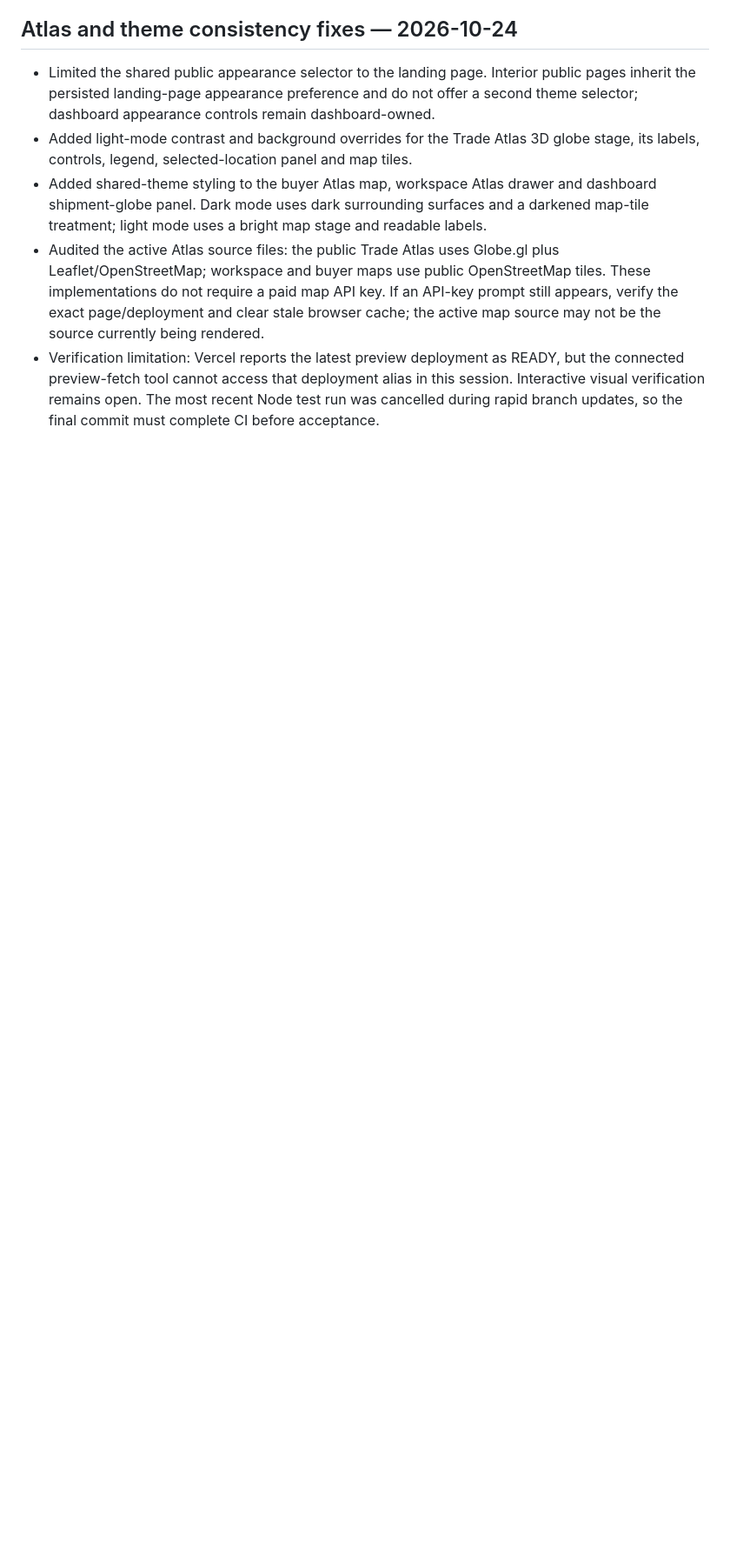
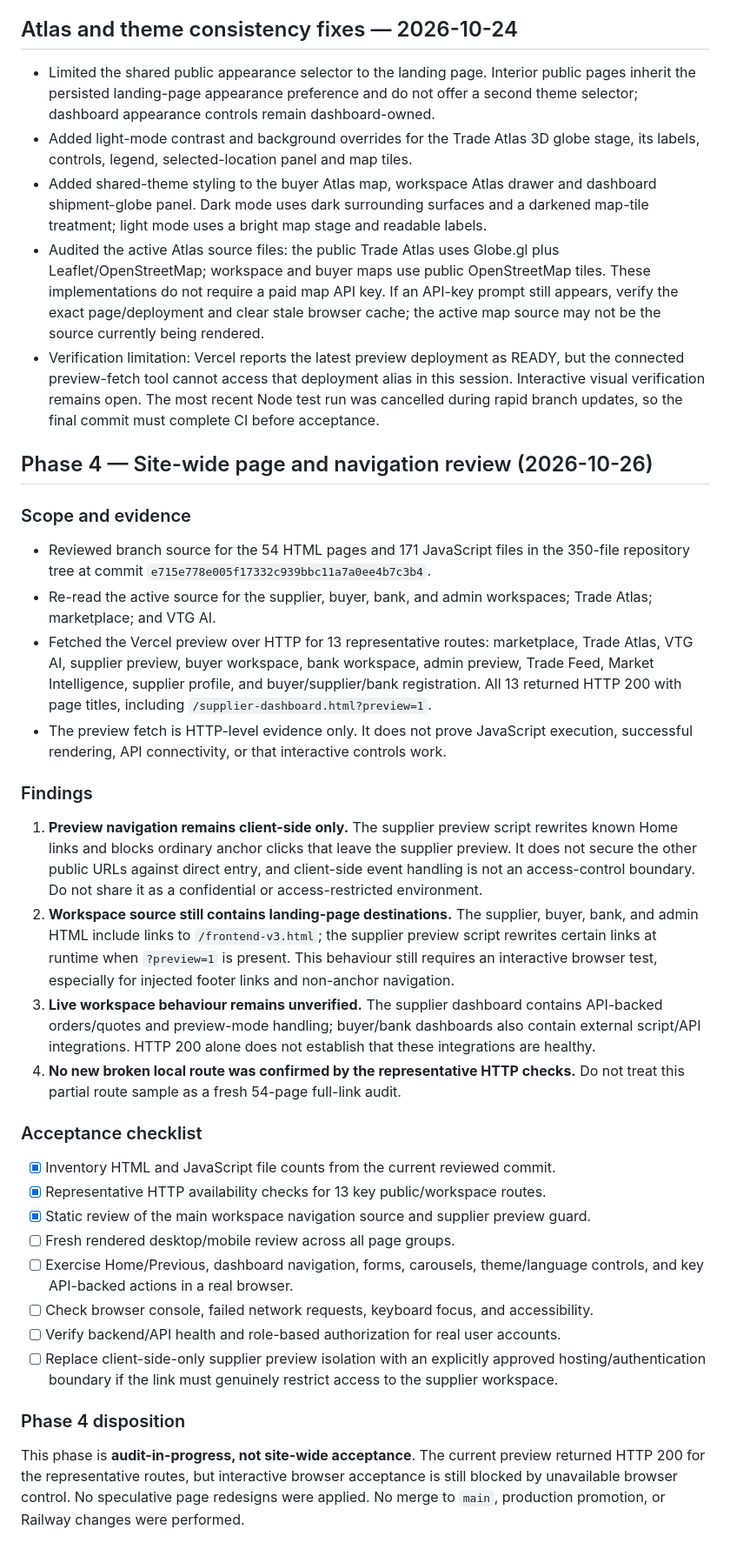
Before and after one commit to Temi911/vtg-backend, a Markdown page: VTG_SITE_WIDE_QA_STATUS.md, the part around the change. Shown at 87% size. Rendered like a GitHub page; blank space fills up the shorter version.

Commit message:
Document Phase 4 site-wide route and navigation review

```diff
--- a/VTG_SITE_WIDE_QA_STATUS.md
+++ b/VTG_SITE_WIDE_QA_STATUS.md
@@ -54,3 +54,31 @@ The connected browser-control tool cannot access the originating browser context
 - Added shared-theme styling to the buyer Atlas map, workspace Atlas drawer and dashboard shipment-globe panel. Dark mode uses dark surrounding surfaces and a darkened map-tile treatment; light mode uses a bright map stage and readable labels.
 - Audited the active Atlas source files: the public Trade Atlas uses Globe.gl plus Leaflet/OpenStreetMap; workspace and buyer maps use public OpenStreetMap tiles. These implementations do not require a paid map API key. If an API-key prompt still appears, verify the exact page/deployment and clear stale browser cache; the active map source may not be the source currently being rendered.
 - Verification limitation: Vercel reports the latest preview deployment as READY, but the connected preview-fetch tool cannot access that deployment alias in this session. Interactive visual verification remains open. The most recent Node test run was cancelled during rapid branch updates, so the final commit must complete CI before acceptance.
+
+
+## Phase 4 — Site-wide page and navigation review (2026-10-26)
+
+### Scope and evidence
+- Reviewed branch source for the 54 HTML pages and 171 JavaScript files in the 350-file repository tree at commit `e715e778e005f17332c939bbc11a7a0ee4b7c3b4`.
+- Re-read the active source for the supplier, buyer, bank, and admin workspaces; Trade Atlas; marketplace; and VTG AI.
+- Fetched the Vercel preview over HTTP for 13 representative routes: marketplace, Trade Atlas, VTG AI, supplier preview, buyer workspace, bank workspace, admin preview, Trade Feed, Market Intelligence, supplier profile, and buyer/supplier/bank registration. All 13 returned HTTP 200 with page titles, including `/supplier-dashboard.html?preview=1`.
+- The preview fetch is HTTP-level evidence only. It does not prove JavaScript execution, successful rendering, API connectivity, or that interactive controls work.
+
+### Findings
+1. **Preview navigation remains client-side only.** The supplier preview script rewrites known Home links and blocks ordinary anchor clicks that leave the supplier preview. It does not secure the other public URLs against direct entry, and client-side event handling is not an access-control boundary. Do not share it as a confidential or access-restricted environment.
+2. **Workspace source still contains landing-page destinations.** The supplier, buyer, bank, and admin HTML include links to `/frontend-v3.html`; the supplier preview script rewrites certain links at runtime when `?preview=1` is present. This behaviour still requires an interactive browser test, especially for injected footer links and non-anchor navigation.
+3. **Live workspace behaviour remains unverified.** The supplier dashboard contains API-backed orders/quotes and preview-mode handling; buyer/bank dashboards also contain external script/API integrations. HTTP 200 alone does not establish that these integrations are healthy.
+4. **No new broken local route was confirmed by the representative HTTP checks.** Do not treat this partial route sample as a fresh 54-page full-link audit.
+
+### Acceptance checklist
+- [x] Inventory HTML and JavaScript file counts from the current reviewed commit.
+- [x] Representative HTTP availability checks for 13 key public/workspace routes.
+- [x] Static review of the main workspace navigation source and supplier preview guard.
+- [ ] Fresh rendered desktop/mobile review across all page groups.
+- [ ] Exercise Home/Previous, dashboard navigation, forms, carousels, theme/language controls, and key API-backed actions in a real browser.
+- [ ] Check browser console, failed network requests, keyboard focus, and accessibility.
+- [ ] Verify backend/API health and role-based authorization for real user accounts.
+- [ ] Replace client-side-only supplier preview isolation with an explicitly approved hosting/authentication boundary if the link must genuinely restrict access to the supplier workspace.
+
+### Phase 4 disposition
+This phase is **audit-in-progress, not site-wide acceptance**. The current preview returned HTTP 200 for the representative routes, but interactive browser acceptance is still blocked by unavailable browser control. No speculative page redesigns were applied. No merge to `main`, production promotion, or Railway changes were performed.
```
